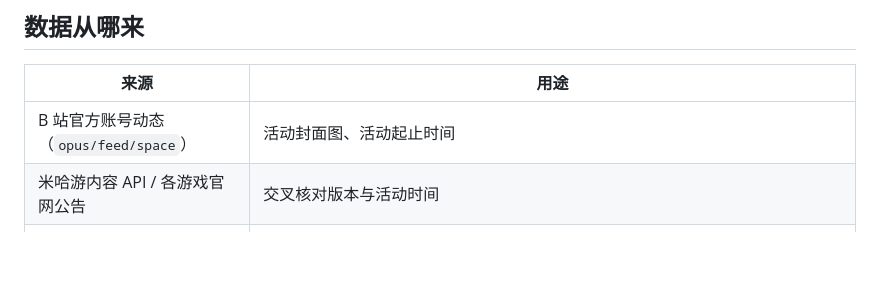
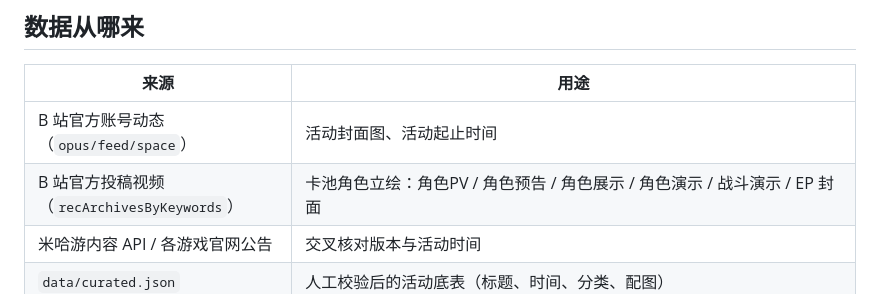
Before and after one commit to AliceTheBot/GachaGameCalendar, a Markdown page: README.md, the part around the change. GitHub-like rendering; blank space fills up the shorter version.

Commit message:
docs: 补充视频封面取图说明

```diff
--- a/README.md
+++ b/README.md
@@ -14,6 +14,7 @@
 | 来源 | 用途 |
 |---|---|
 | B 站官方账号动态（`opus/feed/space`） | 活动封面图、活动起止时间 |
+| B 站官方投稿视频（`recArchivesByKeywords`） | 卡池角色立绘：角色PV / 角色预告 / 角色展示 / 角色演示 / 战斗演示 / EP 封面 |
 | 米哈游内容 API / 各游戏官网公告 | 交叉核对版本与活动时间 |
 | `data/curated.json` | 人工校验后的活动底表（标题、时间、分类、配图） |
 | `data/previews.json` | 版本前瞻直播条目：`{game,title,iso,desc,img}`，`iso` 是直播开始时间；直播前作为「前瞻直播」卡置顶（显示距开播倒计时，进度条按直播时间走），直播次日 12:00 自动进「近期已结束」 |
```
